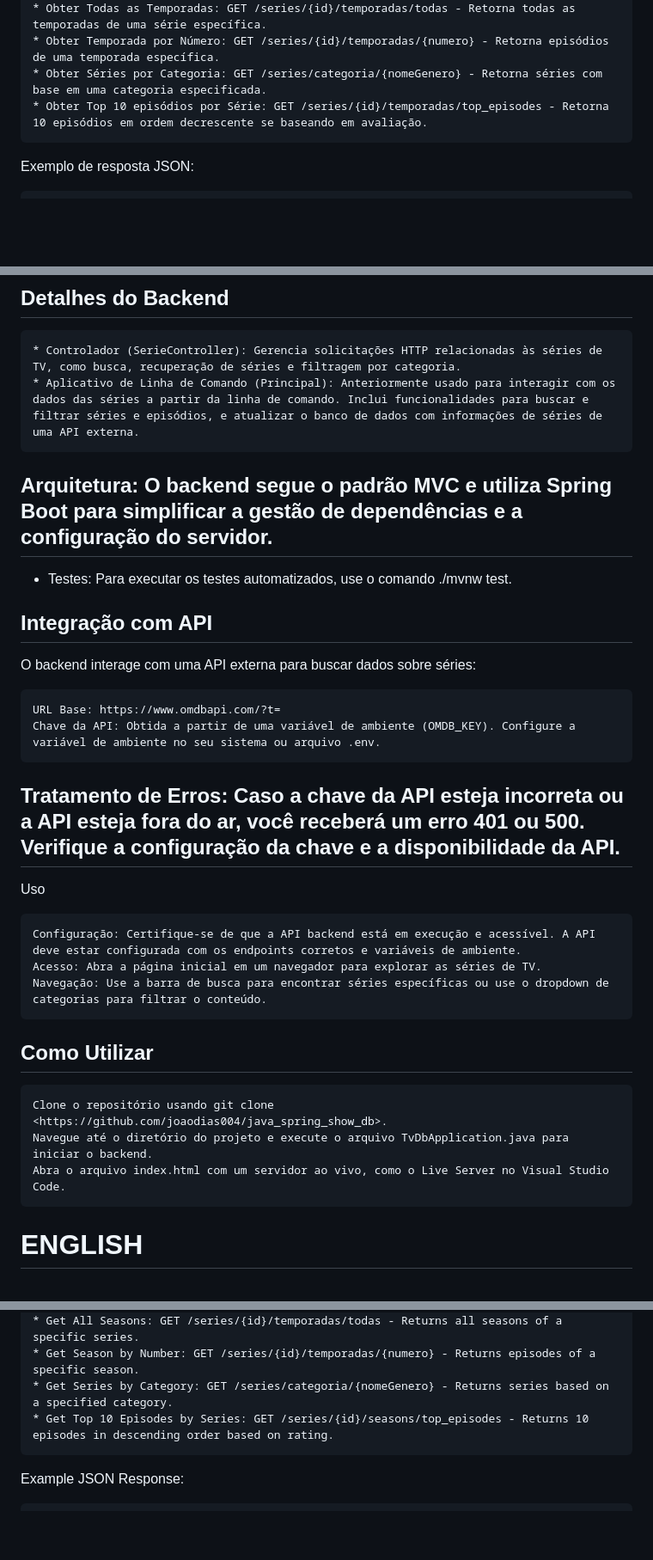
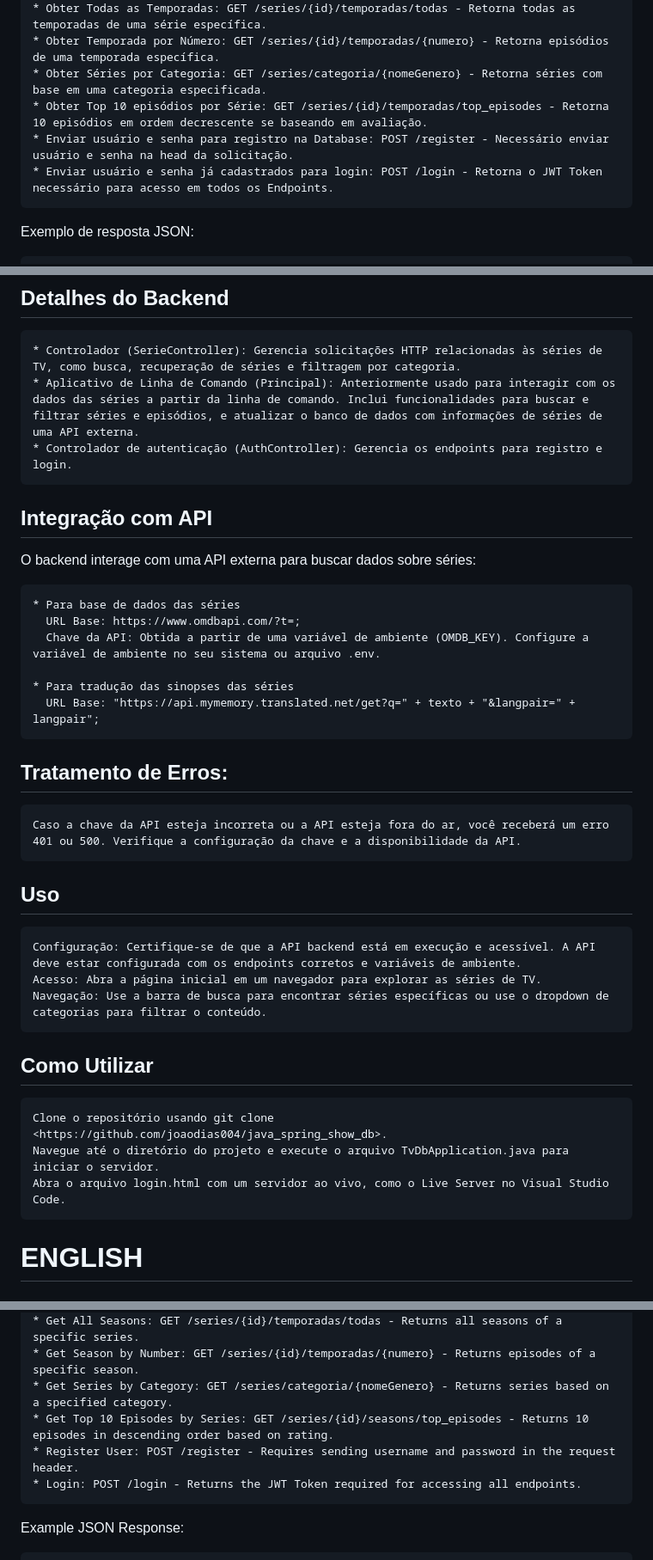
Before and after one commit to joaodias004/java_spring_show_db, a Markdown page: README.md, 3 parts joined by grey strips. Shown at 86% size. GitHub-like rendering; blank space fills up the shorter version.

Commit message:
Update README.md
Added explanation for authentication feature.

````diff
--- a/README.md
+++ b/README.md
@@ -61,6 +68,9 @@ A API backend, construída com Java e Spring Boot, oferece os seguintes endpoint
     * Obter Temporada por Número: GET /series/{id}/temporadas/{numero} - Retorna episódios de uma temporada específica.
     * Obter Séries por Categoria: GET /series/categoria/{nomeGenero} - Retorna séries com base em uma categoria especificada.
     * Obter Top 10 episódios por Série: GET /series/{id}/temporadas/top_episodes - Retorna 10 episódios em ordem decrescente se baseando em avaliação.
+    * Enviar usuário e senha para registro na Database: POST /register - Necessário enviar usuário e senha na head da solicitação.
+    * Enviar usuário e senha já cadastrados para login: POST /login - Retorna o JWT Token necessário para acesso em todos os Endpoints.
+
 
 Exemplo de resposta JSON:
 ```json
@@ -79,21 +89,26 @@ Exemplo de resposta JSON:
 
     * Controlador (SerieController): Gerencia solicitações HTTP relacionadas às séries de TV, como busca, recuperação de séries e filtragem por categoria.
     * Aplicativo de Linha de Comando (Principal): Anteriormente usado para interagir com os dados das séries a partir da linha de comando. Inclui funcionalidades para buscar e filtrar séries e episódios, e atualizar o banco de dados com informações de séries de uma API externa.
-
-## Arquitetura: O backend segue o padrão MVC e utiliza Spring Boot para simplificar a gestão de dependências e a configuração do servidor.
-
-* Testes: Para executar os testes automatizados, use o comando ./mvnw test.
+    * Controlador de autenticação (AuthController): Gerencia os endpoints para registro e login.
 
 
 ## Integração com API
 
 O backend interage com uma API externa para buscar dados sobre séries:
 
-    URL Base: https://www.omdbapi.com/?t=
-    Chave da API: Obtida a partir de uma variável de ambiente (OMDB_KEY). Configure a variável de ambiente no seu sistema ou arquivo .env.
+    * Para base de dados das séries
+      URL Base: https://www.omdbapi.com/?t=;
+      Chave da API: Obtida a partir de uma variável de ambiente (OMDB_KEY). Configure a variável de ambiente no seu sistema ou arquivo .env.
 
-## Tratamento de Erros: Caso a chave da API esteja incorreta ou a API esteja fora do ar, você receberá um erro 401 ou 500. Verifique a configuração da chave e a disponibilidade da API.
-Uso
+    * Para tradução das sinopses das séries
+      URL Base: "https://api.mymemory.translated.net/get?q=" + texto + "&langpair=" + langpair";
+
+
+## Tratamento de Erros:
+    Caso a chave da API esteja incorreta ou a API esteja fora do ar, você receberá um erro 401 ou 500. Verifique a configuração da chave e a disponibilidade da API.
+
+
+## Uso
 
     Configuração: Certifique-se de que a API backend está em execução e acessível. A API deve estar configurada com os endpoints corretos e variáveis de ambiente.
     Acesso: Abra a página inicial em um navegador para explorar as séries de TV.
@@ -102,8 +117,8 @@ Uso
 ## Como Utilizar
 
     Clone o repositório usando git clone <https://github.com/joaodias004/java_spring_show_db>.
-    Navegue até o diretório do projeto e execute o arquivo TvDbApplication.java para iniciar o backend.
-    Abra o arquivo index.html com um servidor ao vivo, como o Live Server no Visual Studio Code.
+    Navegue até o diretório do projeto e execute o arquivo TvDbApplication.java para iniciar o servidor.
+    Abra o arquivo login.html com um servidor ao vivo, como o Live Server no Visual Studio Code.
 
 # ENGLISH
 ## Overview
@@ -148,6 +170,8 @@ The backend API, built with Java and Spring Boot, provides the following endpoin
     * Get Season by Number: GET /series/{id}/temporadas/{numero} - Returns episodes of a specific season.
     * Get Series by Category: GET /series/categoria/{nomeGenero} - Returns series based on a specified category.
     * Get Top 10 Episodes by Series: GET /series/{id}/seasons/top_episodes - Returns 10 episodes in descending order based on rating.
+    * Register User: POST /register - Requires sending username and password in the request header.
+    * Login: POST /login - Returns the JWT Token required for accessing all endpoints.
 
 Example JSON Response:
 
````
Also changed, not shown: other parts of README.md (+24 -6 lines).
